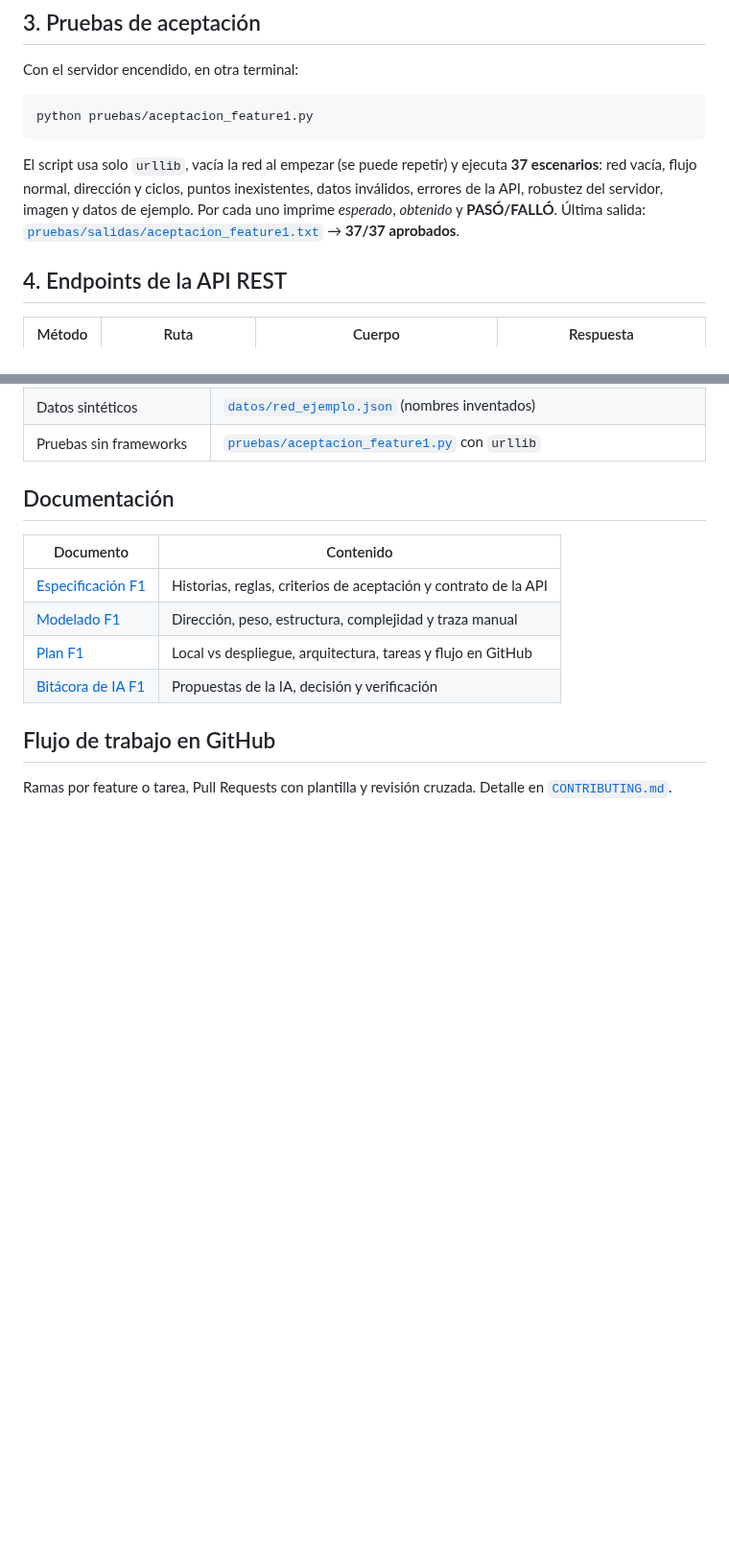
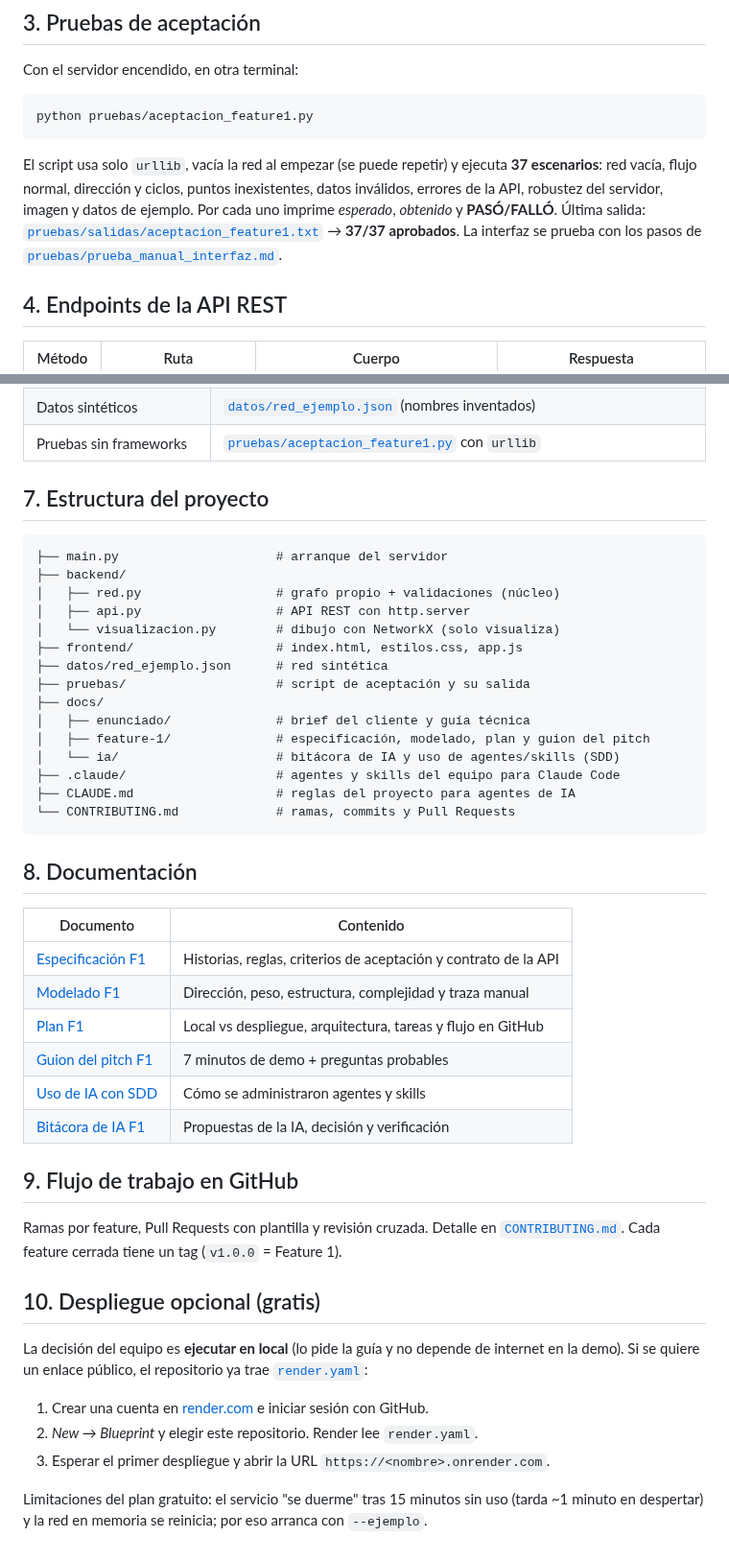
Before and after one commit to bblueside/RutaPyme, a Markdown page: archivos/README.md, 2 parts joined by grey strips. Shown at 96% size. GitHub-like rendering; blank space fills up the shorter version.

Commit message:
docs: uso de IA con SDD, guion del pitch y bitácora consolidada, README final con captura

````diff
--- a/archivos/README.md
+++ b/archivos/README.md
@@ -65,6 +67,7 @@ El script usa solo `urllib`, vacía la red al empezar (se puede repetir) y ejecu
 red vacía, flujo normal, dirección y ciclos, puntos inexistentes, datos inválidos, errores de la API,
 robustez del servidor, imagen y datos de ejemplo. Por cada uno imprime *esperado*, *obtenido* y **PASÓ/FALLÓ**.
 Última salida: [`pruebas/salidas/aceptacion_feature1.txt`](pruebas/salidas/aceptacion_feature1.txt) → **37/37 aprobados**.
+La interfaz se prueba con los pasos de [`pruebas/prueba_manual_interfaz.md`](pruebas/prueba_manual_interfaz.md).
 
 ## 4. Endpoints de la API REST
 
@@ -131,15 +134,50 @@ Detalle completo en [`docs/feature-1/modelado.md`](docs/feature-1/modelado.md).
 | Datos sintéticos | [`datos/red_ejemplo.json`](datos/red_ejemplo.json) (nombres inventados) |
 | Pruebas sin frameworks | [`pruebas/aceptacion_feature1.py`](pruebas/aceptacion_feature1.py) con `urllib` |
 
-## Documentación
+## 7. Estructura del proyecto
+
+```text
+├── main.py                     # arranque del servidor
+├── backend/
+│   ├── red.py                  # grafo propio + validaciones (núcleo)
+│   ├── api.py                  # API REST con http.server
+│   └── visualizacion.py        # dibujo con NetworkX (solo visualiza)
+├── frontend/                   # index.html, estilos.css, app.js
+├── datos/red_ejemplo.json      # red sintética
+├── pruebas/                    # script de aceptación y su salida
+├── docs/
+│   ├── enunciado/              # brief del cliente y guía técnica
+│   ├── feature-1/              # especificación, modelado, plan y guion del pitch
+│   └── ia/                     # bitácora de IA y uso de agentes/skills (SDD)
+├── .claude/                    # agentes y skills del equipo para Claude Code
+├── CLAUDE.md                   # reglas del proyecto para agentes de IA
+└── CONTRIBUTING.md             # ramas, commits y Pull Requests
+```
+
+## 8. Documentación
 
 | Documento | Contenido |
 |-----------|-----------|
 | [Especificación F1](docs/feature-1/especificacion.md) | Historias, reglas, criterios de aceptación y contrato de la API |
 | [Modelado F1](docs/feature-1/modelado.md) | Dirección, peso, estructura, complejidad y traza manual |
 | [Plan F1](docs/feature-1/plan.md) | Local vs despliegue, arquitectura, tareas y flujo en GitHub |
+| [Guion del pitch F1](docs/feature-1/guion-pitch.md) | 7 minutos de demo + preguntas probables |
+| [Uso de IA con SDD](docs/ia/uso-ia-sdd.md) | Cómo se administraron agentes y skills |
 | [Bitácora de IA F1](docs/ia/bitacora-feature-1.md) | Propuestas de la IA, decisión y verificación |
 
-## Flujo de trabajo en GitHub
+## 9. Flujo de trabajo en GitHub
 
-Ramas por feature o tarea, Pull Requests con plantilla y revisión cruzada. Detalle en [`CONTRIBUTING.md`](CONTRIBUTING.md).
+Ramas por feature, Pull Requests con plantilla y revisión cruzada. Detalle en [`CONTRIBUTING.md`](CONTRIBUTING.md).
+Cada feature cerrada tiene un tag (`v1.0.0` = Feature 1).
+
+## 10. Despliegue opcional (gratis)
+
+La decisión del equipo es **ejecutar en local** (lo pide la guía y no depende de internet en la demo).
+Si se quiere un enlace público, el repositorio ya trae [`render.yaml`](render.yaml):
+
+1. Crear una cuenta en [render.com](https://render.com) e iniciar sesión con GitHub.
+2. *New → Blueprint* y elegir este repositorio. Render lee `render.yaml`.
+3. Esperar el primer despliegue y abrir la URL `https://<nombre>.onrender.com`.
+
+Limitaciones del plan gratuito: el servicio "se duerme" tras 15 minutos sin uso (tarda ~1 minuto en
+despertar) y la red en memoria se reinicia; por eso arranca con `--ejemplo`.
````
Also changed, not shown: other parts of archivos/README.md (+3 -1 lines), archivos/docs/img/interfaz.jpg (added), 3 other files.
